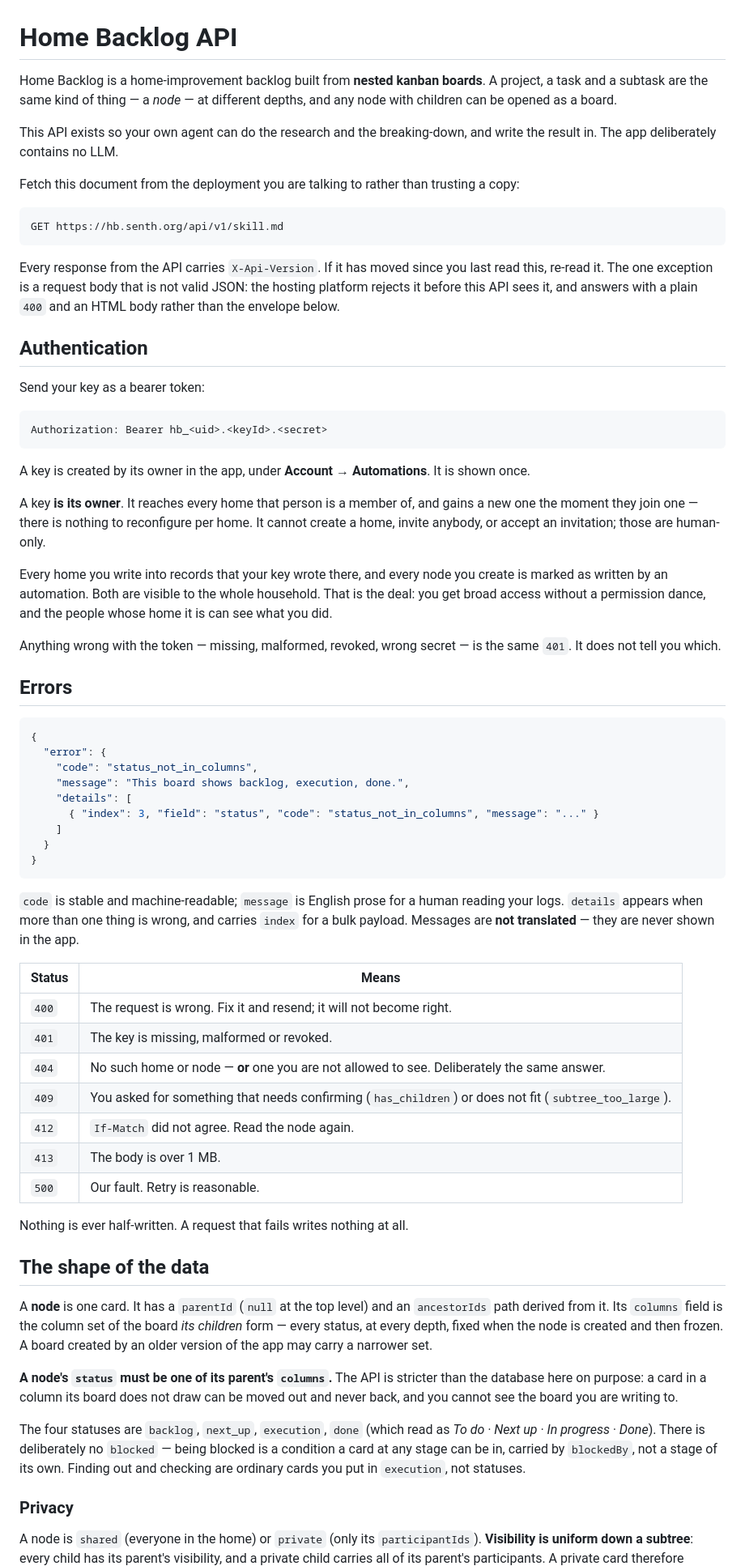
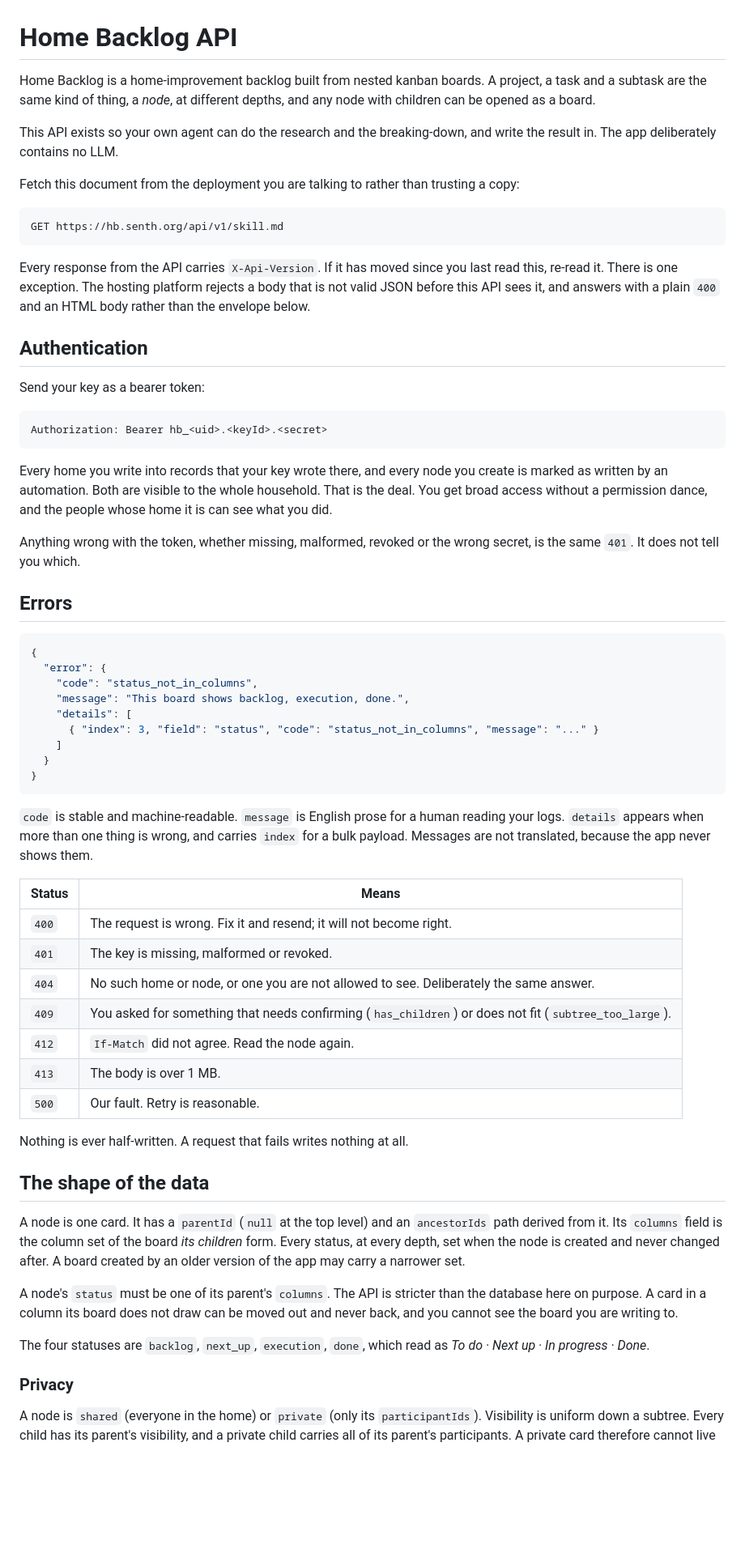
Before and after one commit to Senth/home-backlog, a Markdown page: functions/SKILL.md, the part around one of its changes. Shown at 81% size. Rendered like a GitHub page; blank space fills up the shorter version.

Commit message:
chore(ai): unslop and improve the exported SKILL.md

````diff
--- a/functions/SKILL.md
+++ b/functions/SKILL.md
@@ -1,7 +1,7 @@
 # Home Backlog API
 
-Home Backlog is a home-improvement backlog built from **nested kanban boards**. A project, a
-task and a subtask are the same kind of thing — a *node* — at different depths, and any node
+Home Backlog is a home-improvement backlog built from nested kanban boards. A project, a
+task and a subtask are the same kind of thing, a *node*, at different depths, and any node
 with children can be opened as a board.
 
 This API exists so your own agent can do the research and the breaking-down, and write the
@@ -14,9 +14,9 @@ GET https://hb.senth.org/api/v1/skill.md
 ```
 
 Every response from the API carries `X-Api-Version`. If it has moved since you last read this,
-re-read it. The one exception is a request body that is not valid JSON: the hosting platform
-rejects it before this API sees it, and answers with a plain `400` and an HTML body rather
-than the envelope below.
+re-read it. There is one exception. The hosting platform rejects a body that is not valid JSON
+before this API sees it, and answers with a plain `400` and an HTML body rather than the
+envelope below.
 
 ## Authentication
 
@@ -26,19 +26,13 @@ Send your key as a bearer token:
 Authorization: Bearer hb_<uid>.<keyId>.<secret>
 ```
 
-A key is created by its owner in the app, under **Account → Automations**. It is shown once.
-
-A key **is its owner**. It reaches every home that person is a member of, and gains a new one
-the moment they join one — there is nothing to reconfigure per home. It cannot create a home,
-invite anybody, or accept an invitation; those are human-only.
-
 Every home you write into records that your key wrote there, and every node you create is
 marked as written by an automation. Both are visible to the whole household. That is the
-deal: you get broad access without a permission dance, and the people whose home it is can
+deal. You get broad access without a permission dance, and the people whose home it is can
 see what you did.
 
-Anything wrong with the token — missing, malformed, revoked, wrong secret — is the same
-`401`. It does not tell you which.
+Anything wrong with the token, whether missing, malformed, revoked or the wrong secret, is
+the same `401`. It does not tell you which.
 
 ## Errors
 
@@ -54,15 +48,15 @@ Anything wrong with the token — missing, malformed, revoked, wrong secret —
 }
 ```
 
-`code` is stable and machine-readable; `message` is English prose for a human reading your
+`code` is stable and machine-readable. `message` is English prose for a human reading your
 logs. `details` appears when more than one thing is wrong, and carries `index` for a bulk
-payload. Messages are **not translated** — they are never shown in the app.
+payload. Messages are not translated, because the app never shows them.
 
 | Status | Means |
 | --- | --- |
 | `400` | The request is wrong. Fix it and resend; it will not become right. |
 | `401` | The key is missing, malformed or revoked. |
-| `404` | No such home or node — **or** one you are not allowed to see. Deliberately the same answer. |
+| `404` | No such home or node, or one you are not allowed to see. Deliberately the same answer. |
 | `409` | You asked for something that needs confirming (`has_children`) or does not fit (`subtree_too_large`). |
 | `412` | `If-Match` did not agree. Read the node again. |
 | `413` | The body is over 1 MB. |
@@ -72,22 +66,20 @@ Nothing is ever half-written. A request that fails writes nothing at all.
 
 ## The shape of the data
 
-A **node** is one card. It has a `parentId` (`null` at the top level) and an `ancestorIds`
+A node is one card. It has a `parentId` (`null` at the top level) and an `ancestorIds`
 path derived from it. Its `columns` field is the column set of the board *its children*
-form — every status, at every depth, fixed when the node is created and then frozen. A
+form. Every status, at every depth, set when the node is created and never changed after. A
 board created by an older version of the app may carry a narrower set.
 
-**A node's `status` must be one of its parent's `columns`.** The API is stricter than the
-database here on purpose: a card in a column its board does not draw can be moved out and
+A node's `status` must be one of its parent's `columns`. The API is stricter than the
+database here on purpose. A card in a column its board does not draw can be moved out and
 never back, and you cannot see the board you are writing to.
 
-The four statuses are `backlog`, `next_up`, `execution`, `done` (which read as *To do ·
-Next up · In progress · Done*). There is deliberately no `blocked` — being blocked is a
-condition a card at any stage can be in, carried by `blockedBy`, not a stage of its own.
-Finding out and checking are ordinary cards you put in `execution`, not statuses.
+The four statuses are `backlog`, `next_up`, `execution`, `done`, which read as *To do ·
+Next up · In progress · Done*.
 
 ### Privacy
 
 A node is `shared` (everyone in the home) or `private` (only its `participantIds`).
-**Visibility is uniform down a subtree**: every child has its parent's visibility, and a
+Visibility is uniform down a subtree. Every child has its parent's visibility, and a
 private child carries all of its parent's participants. A private card therefore cannot live
````
Also changed, not shown: other parts of functions/SKILL.md (+40 -43 lines).
